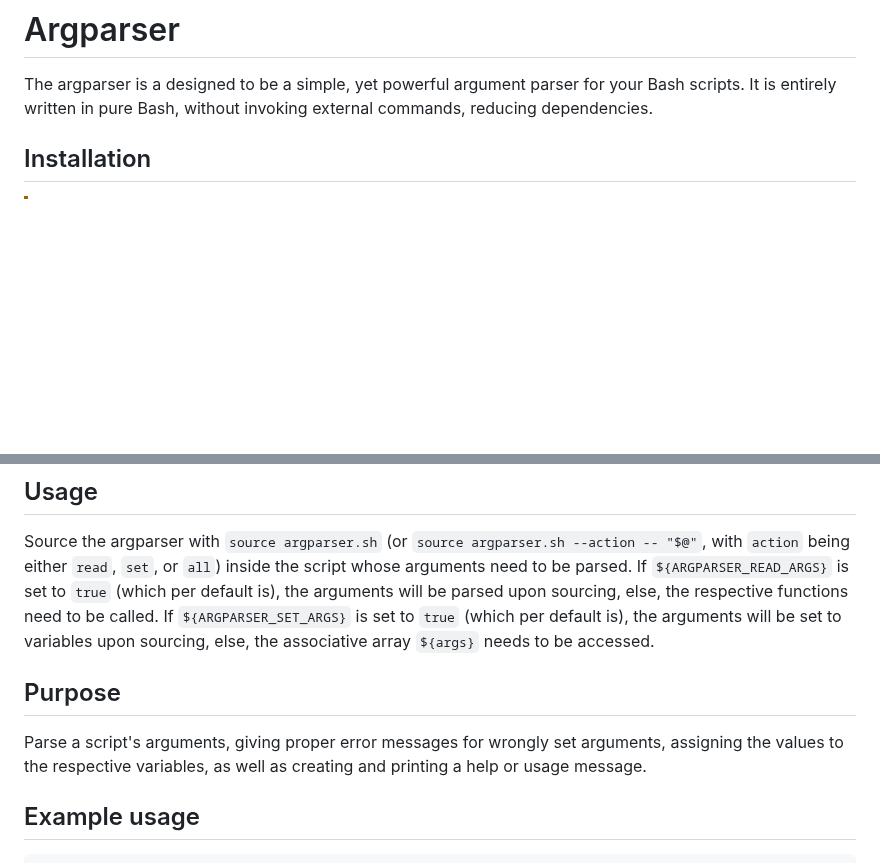
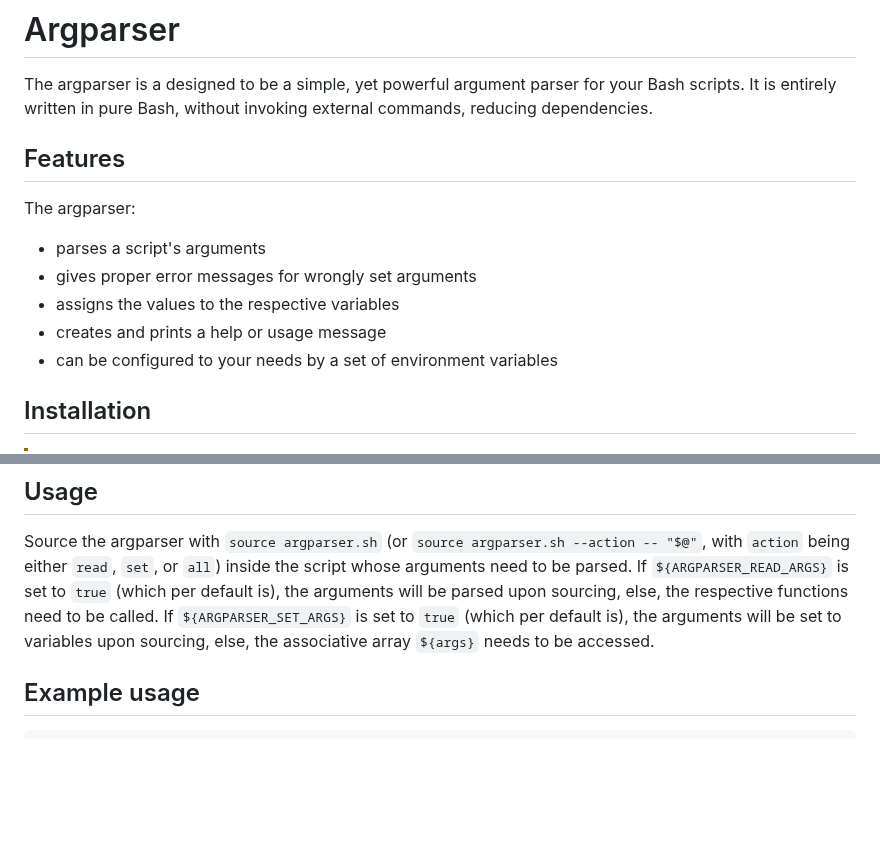
Before and after one commit to Simon-Brandt/ShellArgparser, a Markdown page: README.md, 2 parts joined by grey strips. Rendered like a GitHub page; blank space fills up the shorter version.

Commit message:
Moved "Purpose" to "Features"

```diff
--- a/README.md
+++ b/README.md
@@ -1,6 +1,16 @@
 # Argparser
 
 The argparser is a designed to be a simple, yet powerful argument parser for your Bash scripts. It is entirely written in pure Bash, without invoking external commands, reducing dependencies.
+
+## Features
+
+The argparser:
+
+* parses a script's arguments
+* gives proper error messages for wrongly set arguments
+* assigns the values to the respective variables
+* creates and prints a help or usage message
+* can be configured to your needs by a set of environment variables
 
 ## Installation
 
@@ -31,10 +41,6 @@ Be wary not to forget the final `${PATH}` component in the above command, or els
 ## Usage
 
 Source the argparser with `source argparser.sh` (or `source argparser.sh --action -- "$@"`, with `action` being either `read`, `set`, or `all`) inside the script whose arguments need to be parsed.  If `${ARGPARSER_READ_ARGS}` is set to `true` (which per default is), the arguments will be parsed upon sourcing, else, the respective functions need to be called.  If `${ARGPARSER_SET_ARGS}` is set to `true` (which per default is), the arguments will be set to variables upon sourcing, else, the associative array `${args}` needs to be accessed.
-
-## Purpose
-
-Parse a script's arguments, giving proper error messages for wrongly set arguments, assigning the values to the respective variables, as well as creating and printing a help or usage message.
 
 ## Example usage
 
```
